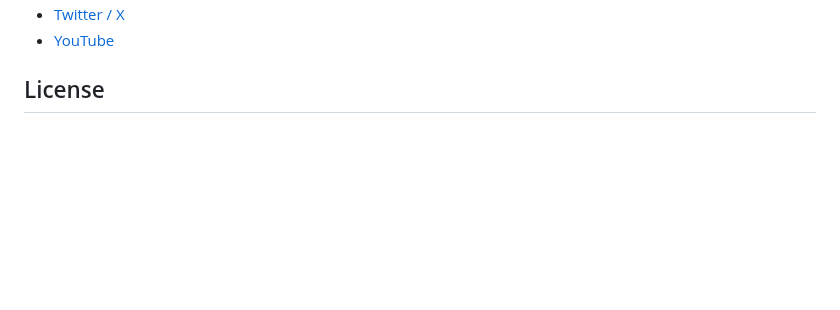
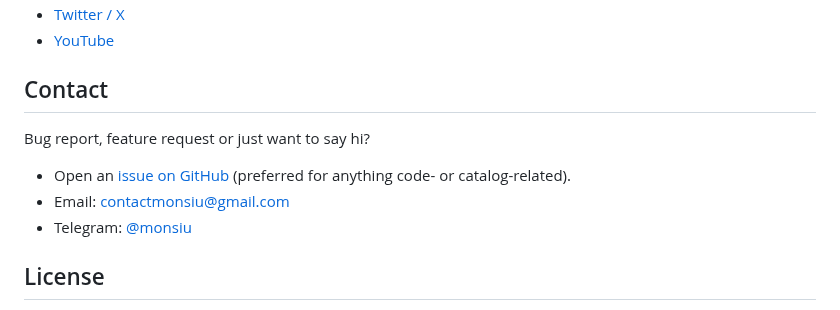
Before and after one commit to monsiu/Custom-RR, a Markdown page: README.md, the part around one of its changes. GitHub-like rendering; blank space fills up the shorter version.

Commit message:
README: add contact section (email + Telegram)
Adds a 'Contact' section with the gmail and Telegram handle, and puts
Telegram in the Socials list too so it shows up alongside Discord and
the other channels.

```diff
--- a/README.md
+++ b/README.md
@@ -195,5 +196,13 @@ Have a different coin? Use the in-app **Swap to XMR** button (powered by
 - [Twitter / X](https://twitter.com/MonsiuTech)
 - [YouTube](https://www.youtube.com/@monsiutech)
+
+## Contact
+
+Bug report, feature request or just want to say hi?
+
+- Open an [issue on GitHub](https://github.com/monsiu/Custom-RR/issues) (preferred for anything code- or catalog-related).
+- Email: [contactmonsiu@gmail.com](mailto:contactmonsiu@gmail.com)
+- Telegram: [@monsiu](https://t.me/monsiu)
 
 ## License
 
```
Also changed, not shown: other parts of README.md (+1 -0 lines).
